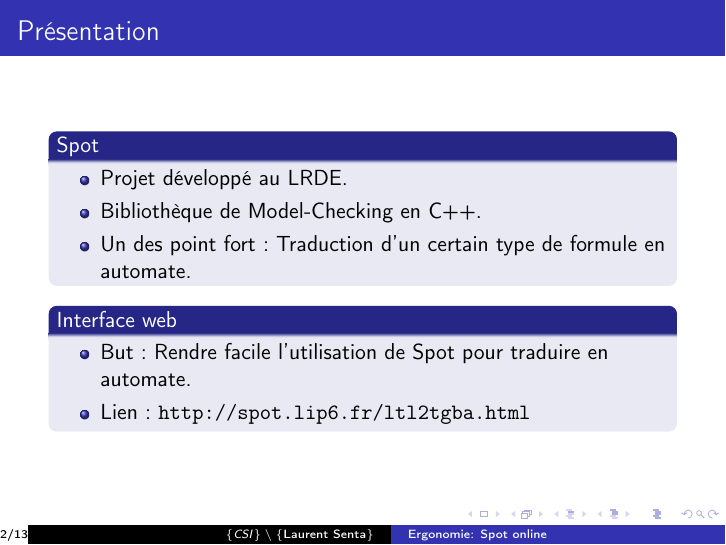
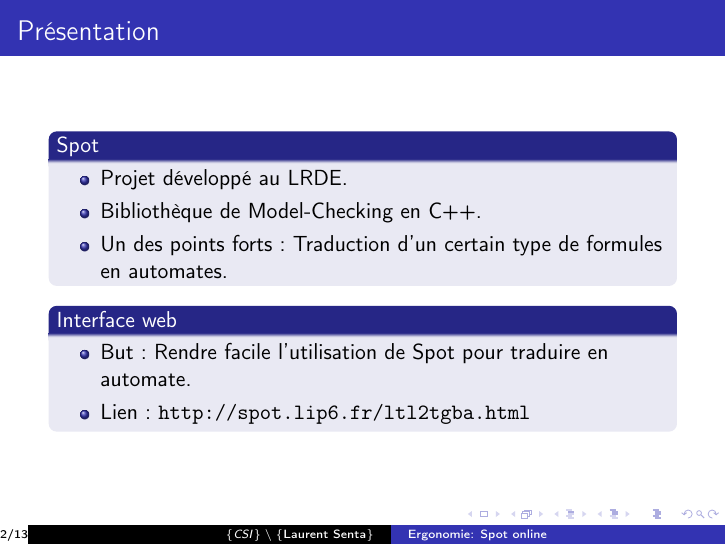
Before and after one commit to pparutto/ergonomie-spot, LaTeX slides (ergonomie.tex): page 2 of 13. Compiled offline with pdfLaTeX.

Commit message:
Fix typo in ergonomie.tex.

```diff
--- a/ergonomie.tex
+++ b/ergonomie.tex
@@ -25,8 +25,8 @@
     \begin{itemize}
     \item Projet développé au LRDE.
     \item Bibliothèque de Model-Checking en C++.
-    \item Un des point fort: Traduction d'un certain type de formule
-      en automate.
+    \item Un des points forts: Traduction d'un certain type de formules
+      en automates.
     \end{itemize}
   \end{block}
 
```
Also changed, not shown: ergonomie.tex (1 more changed lines).
